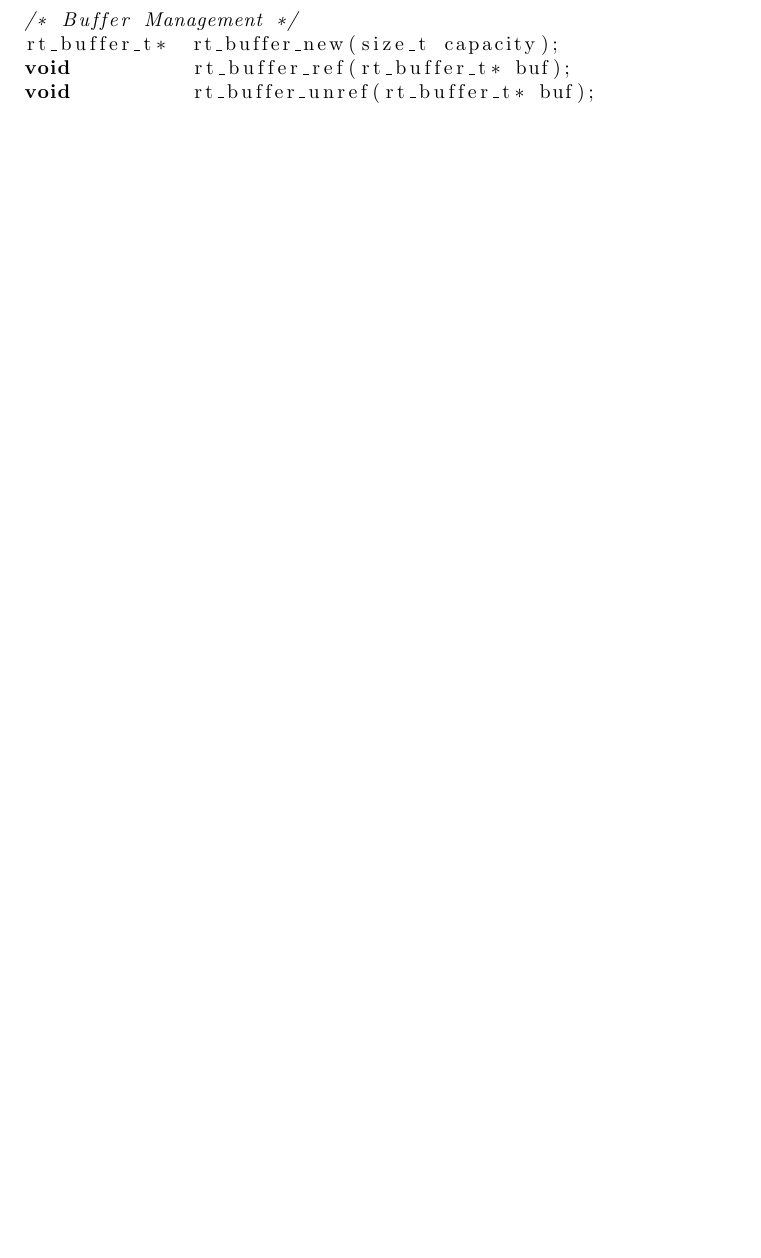
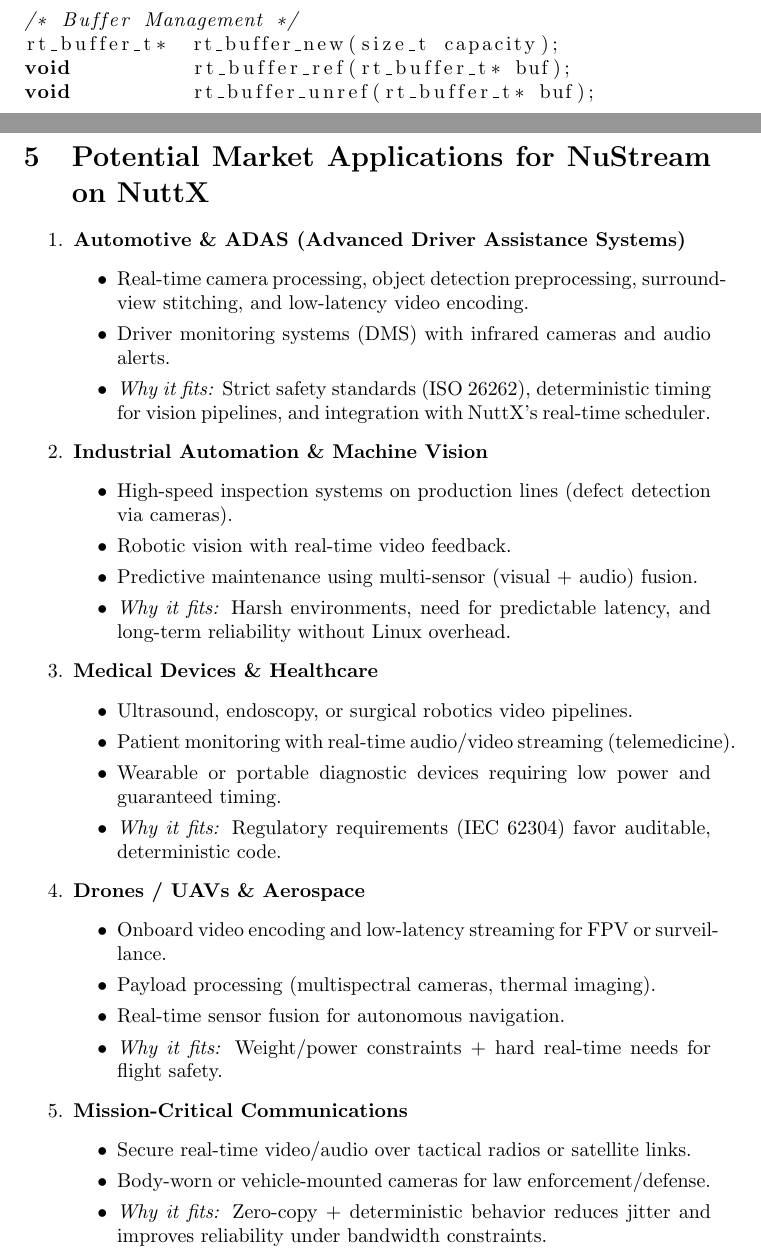
Before and after one commit to zencrypted/rtp, a LaTeX paper (gst-nuttx.tex): part of page 5 of 5 before the commit and two parts of pages 5 and 6 of 8 after it, the two joined at a grey line, cut so that both start at the same text, the shorter picture padded with empty space. Compiled offline with pdfLaTeX.

Commit message:
rtp nuttx

```diff
--- a/gst-nuttx.tex
+++ b/gst-nuttx.tex
@@ -164,3 +164,44 @@
 void          rt_buffer_unref(rt_buffer_t* buf);
 \end{lstlisting}
 
+\newpage
+\section{Potential Market Applications for NuStream on NuttX}
+
+\begin{enumerate}
+\item \textbf{Automotive \& ADAS (Advanced Driver Assistance Systems)}
+    \begin{itemize}
+        \item Real-time camera processing, object detection preprocessing, surround-view stitching, and low-latency video encoding.
+        \item Driver monitoring systems (DMS) with infrared cameras and audio alerts.
+        \item \textit{Why it fits:} Strict safety standards (ISO 26262), deterministic timing for vision pipelines, and integration with NuttX’s real-time scheduler.
+    \end{itemize}
+
+\item \textbf{Industrial Automation \& Machine Vision}
+    \begin{itemize}
+        \item High-speed inspection systems on production lines (defect detection via cameras).
+        \item Robotic vision with real-time video feedback.
+        \item Predictive maintenance using multi-sensor (visual + audio) fusion.
+        \item \textit{Why it fits:} Harsh environments, need for predictable latency, and long-term reliability without Linux overhead.
+    \end{itemize}
+
+\item \textbf{Medical Devices \& Healthcare}
+    \begin{itemize}
+        \item Ultrasound, endoscopy, or surgical robotics video pipelines.
+        \item Patient monitoring with real-time audio/video streaming (telemedicine).
+        \item Wearable or portable diagnostic devices requiring low power and guaranteed timing.
+        \item \textit{Why it fits:} Regulatory requirements (IEC 62304) favor auditable, deterministic code.
+    \end{itemize}
+
+\item \textbf{Drones / UAVs \& Aerospace}
+    \begin{itemize}
+        \item Onboard video encoding and low-latency streaming for FPV or surveillance.
+        \item Payload processing (multispectral cameras, thermal imaging).
+        \item Real-time sensor fusion for autonomous navigation.
+        \item \textit{Why it fits:} Weight/power constraints + hard real-time needs for flight safety.
+    \end{itemize}
+
+\item \textbf{Mission-Critical Communications}
+    \begin{itemize}
+        \item Secure real-time video/audio over tactical radios or satellite links.
+        \item Body-worn or vehicle-mounted cameras for law enforcement/defense.
+        \item \textit{Why it fits:} Zero-copy + deterministic behavior reduces jitter and improves reliability under bandwidth constraints.
+    \end{itemize}
```
Also changed, not shown: gst-nuttx.pdf, gst-nuttx.tex (16 more changed lines).
